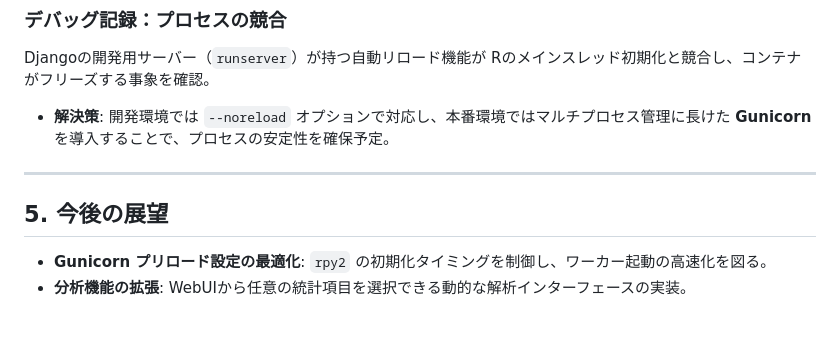
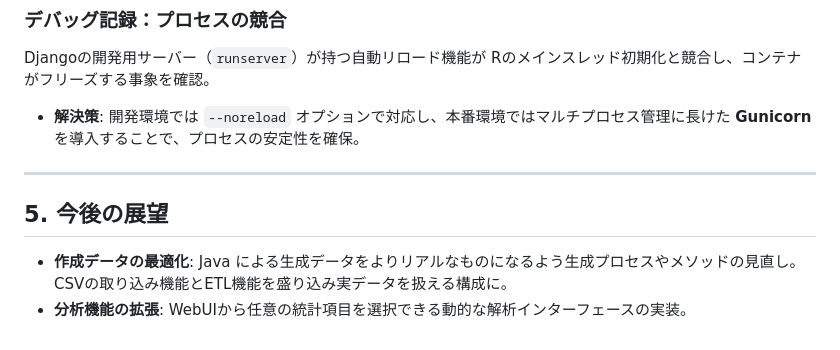
Before and after one commit to sugarfree-hash/real_estate_container, a Markdown page: TECHNICAL_DETAILS.md, the part around the change. Rendered like a GitHub page.

Commit message:
TECHNICAL_DETAILS.md修正

```diff
--- a/TECHNICAL_DETAILS.md
+++ b/TECHNICAL_DETAILS.md
@@ -47,10 +47,10 @@ AIによる予測結果の信頼性を担保するため、`rpy2` を介してR
 
 ### デバッグ記録：プロセスの競合
 Djangoの開発用サーバー（`runserver`）が持つ自動リロード機能が Rのメインスレッド初期化と競合し、コンテナがフリーズする事象を確認。
-- **解決策**: 開発環境では `--noreload` オプションで対応し、本番環境ではマルチプロセス管理に長けた **Gunicorn** を導入することで、プロセスの安定性を確保予定。
+- **解決策**: 開発環境では `--noreload` オプションで対応し、本番環境ではマルチプロセス管理に長けた **Gunicorn** を導入することで、プロセスの安定性を確保。
 
 ---
 
 ## 5. 今後の展望
-- **Gunicorn プリロード設定の最適化**: `rpy2` の初期化タイミングを制御し、ワーカー起動の高速化を図る。
+- **作成データの最適化**: Java による生成データをよりリアルなものになるよう生成プロセスやメソッドの見直し。CSVの取り込み機能とETL機能を盛り込み実データを扱える構成に。
 - **分析機能の拡張**: WebUIから任意の統計項目を選択できる動的な解析インターフェースの実装。
```
